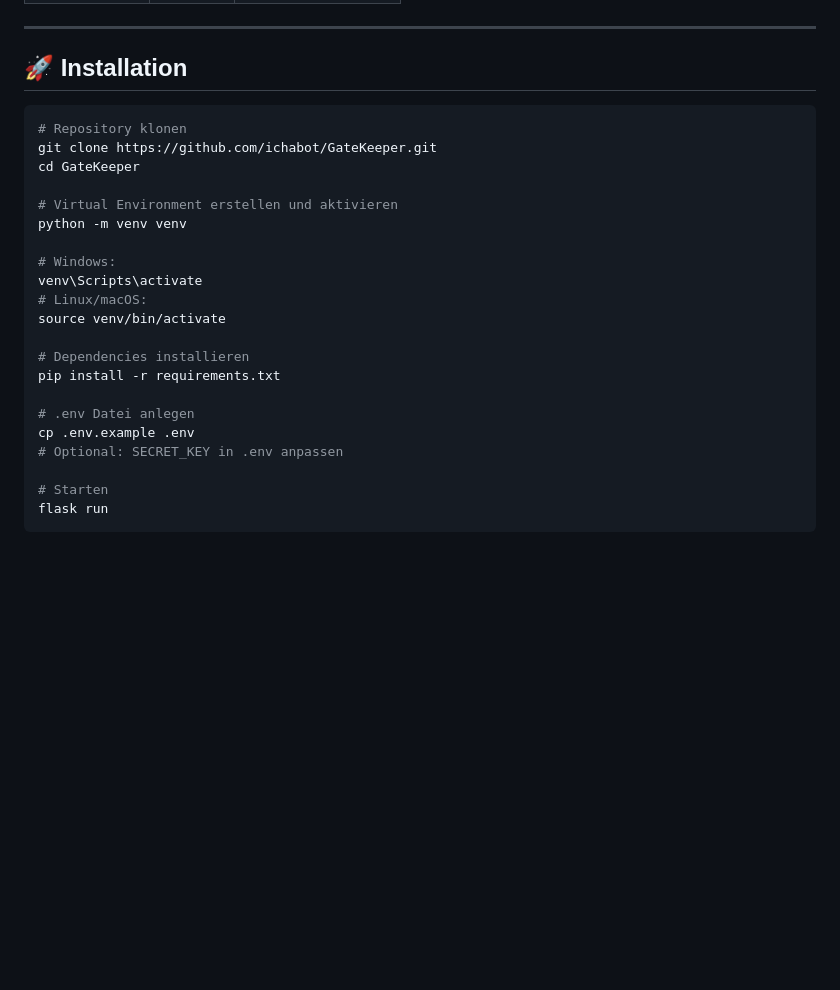
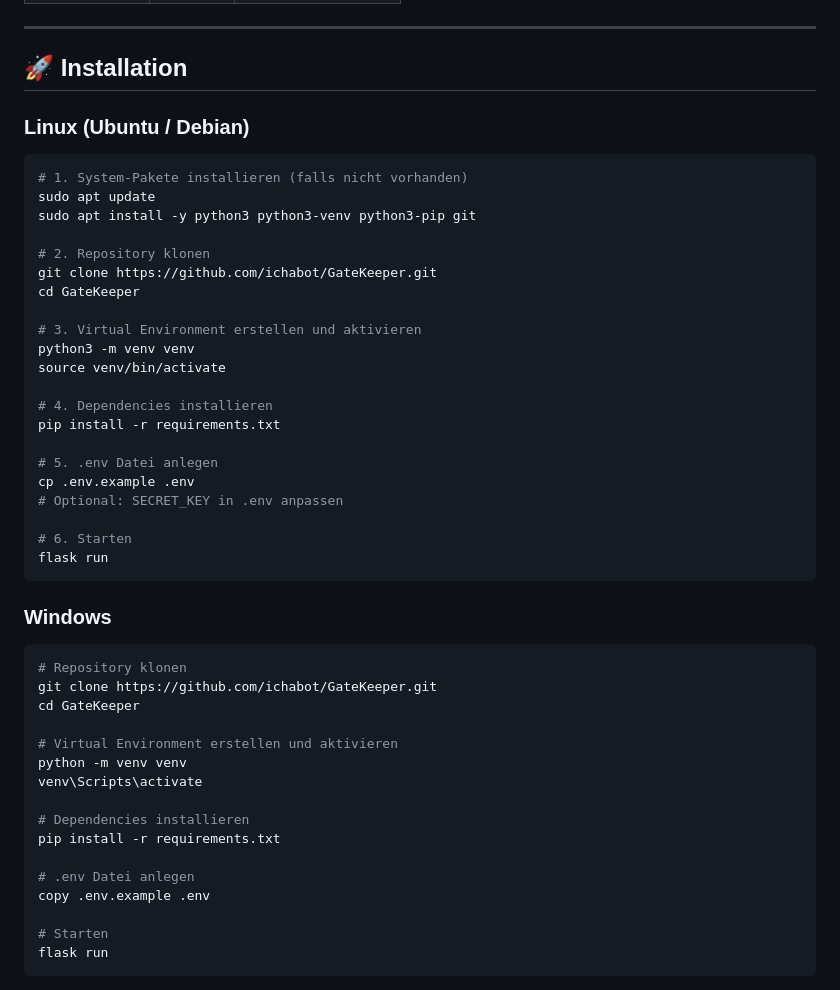
Before and after one commit to ichabot/GateKeeper, a Markdown page: README_DE.md, the part around the change. Drawn GitHub-style; blank space fills up the shorter version.

````diff
--- a/README_DE.md
+++ b/README_DE.md
@@ -73,6 +73,34 @@ Dieses Projekt wurde mit KI-Unterstützung entwickelt („Vibe Coding") und nutz
 
 ## 🚀 Installation
 
+### Linux (Ubuntu / Debian)
+
+```bash
+# 1. System-Pakete installieren (falls nicht vorhanden)
+sudo apt update
+sudo apt install -y python3 python3-venv python3-pip git
+
+# 2. Repository klonen
+git clone https://github.com/ichabot/GateKeeper.git
+cd GateKeeper
+
+# 3. Virtual Environment erstellen und aktivieren
+python3 -m venv venv
+source venv/bin/activate
+
+# 4. Dependencies installieren
+pip install -r requirements.txt
+
+# 5. .env Datei anlegen
+cp .env.example .env
+# Optional: SECRET_KEY in .env anpassen
+
+# 6. Starten
+flask run
+```
+
+### Windows
+
 ```bash
 # Repository klonen
 git clone https://github.com/ichabot/GateKeeper.git
@@ -80,18 +108,13 @@ cd GateKeeper
 
 # Virtual Environment erstellen und aktivieren
 python -m venv venv
-
-# Windows:
 venv\Scripts\activate
-# Linux/macOS:
-source venv/bin/activate
 
 # Dependencies installieren
 pip install -r requirements.txt
 
 # .env Datei anlegen
-cp .env.example .env
-# Optional: SECRET_KEY in .env anpassen
+copy .env.example .env
 
 # Starten
 flask run
````
Also changed, not shown: README.md (+29 -6 lines).
